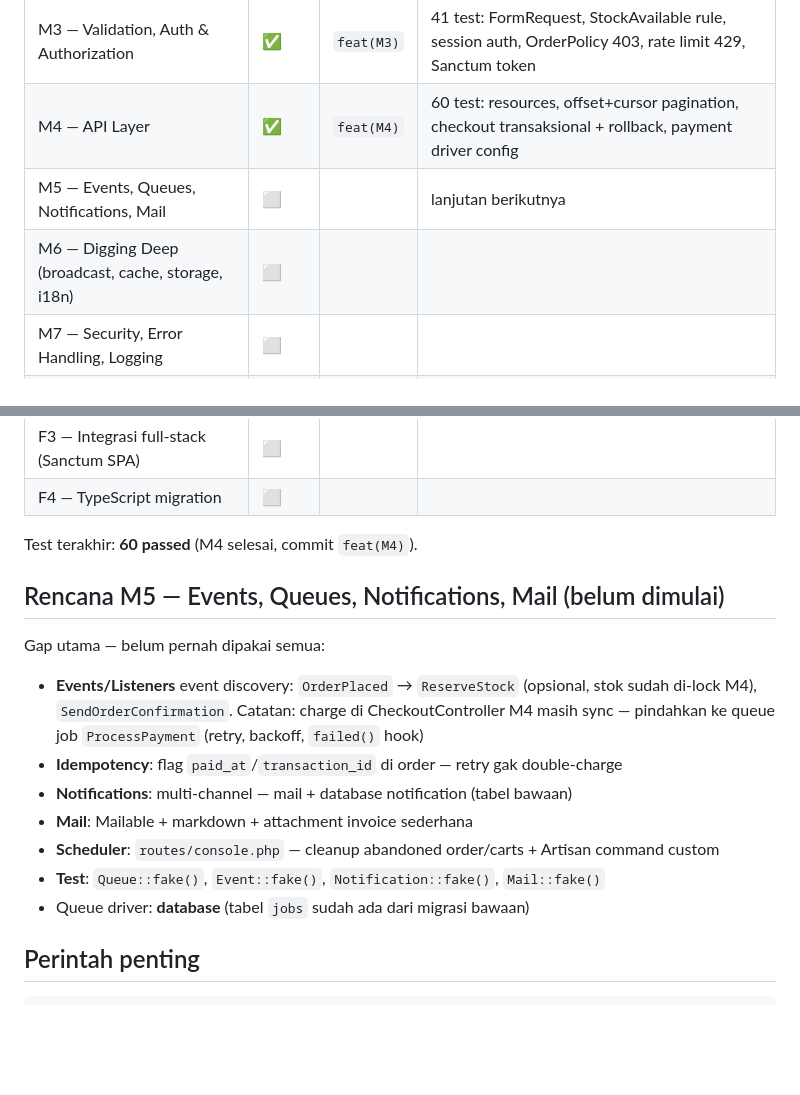
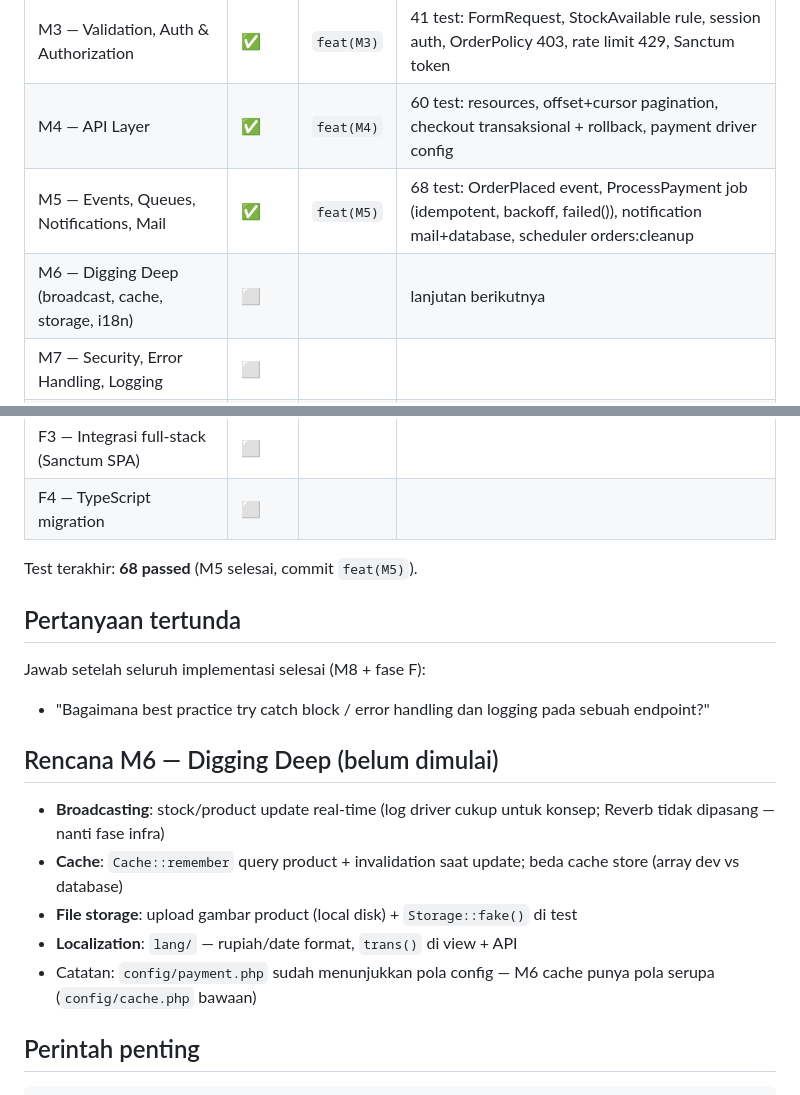
Before and after one commit to rizkytm/laravel-13-vue3-lab, a Markdown page: PROGRESS.md, 2 parts joined by grey strips. Drawn GitHub-style; blank space fills up the shorter version.

Commit message:
docs: update PROGRESS.md — M5 complete, M6 plan, pending question
Co-authored-by: CommandCodeBot <noreply@commandcode.ai>

```diff
--- a/PROGRESS.md
+++ b/PROGRESS.md
@@ -22,8 +22,8 @@ Test dijalankan assistant; fungsi dicek via browser oleh Rizky. Milestone = 1 co
 | M2 — Database & Eloquent | ✅ | `feat(M2)` | 27 test |
 | M3 — Validation, Auth & Authorization | ✅ | `feat(M3)` | 41 test: FormRequest, StockAvailable rule, session auth, OrderPolicy 403, rate limit 429, Sanctum token |
 | M4 — API Layer | ✅ | `feat(M4)` | 60 test: resources, offset+cursor pagination, checkout transaksional + rollback, payment driver config |
-| M5 — Events, Queues, Notifications, Mail | ⬜ | | lanjutan berikutnya |
-| M6 — Digging Deep (broadcast, cache, storage, i18n) | ⬜ | | |
+| M5 — Events, Queues, Notifications, Mail | ✅ | `feat(M5)` | 68 test: OrderPlaced event, ProcessPayment job (idempotent, backoff, failed()), notification mail+database, scheduler orders:cleanup |
+| M6 — Digging Deep (broadcast, cache, storage, i18n) | ⬜ | | lanjutan berikutnya |
 | M7 — Security, Error Handling, Logging | ⬜ | | |
 | M8 — Testing polish & dokumentasi | ⬜ | | |
 | F1 — Vue 3 setup + Composition API basics | ⬜ | | setelah M4 |
@@ -31,20 +31,24 @@ Test dijalankan assistant; fungsi dicek via browser oleh Rizky. Milestone = 1 co
 | F3 — Integrasi full-stack (Sanctum SPA) | ⬜ | | |
 | F4 — TypeScript migration | ⬜ | | |
 
-Test terakhir: **60 passed** (M4 selesai, commit `feat(M4)`).
+Test terakhir: **68 passed** (M5 selesai, commit `feat(M5)`).
 
-## Rencana M5 — Events, Queues, Notifications, Mail (belum dimulai)
+## Pertanyaan tertunda
 
-Gap utama — belum pernah dipakai semua:
-- **Events/Listeners** event discovery: `OrderPlaced` → `ReserveStock` (opsional, stok sudah
-  di-lock M4), `SendOrderConfirmation`. Catatan: charge di CheckoutController M4 masih
-  sync — pindahkan ke queue job `ProcessPayment` (retry, backoff, `failed()` hook)
-- **Idempotency**: flag `paid_at`/`transaction_id` di order — retry gak double-charge
-- **Notifications**: multi-channel — mail + database notification (tabel bawaan)
-- **Mail**: Mailable + markdown + attachment invoice sederhana
-- **Scheduler**: `routes/console.php` — cleanup abandoned order/carts + Artisan command custom
-- **Test**: `Queue::fake()`, `Event::fake()`, `Notification::fake()`, `Mail::fake()`
-- Queue driver: **database** (tabel `jobs` sudah ada dari migrasi bawaan)
+Jawab setelah seluruh implementasi selesai (M8 + fase F):
+
+- "Bagaimana best practice try catch block / error handling dan logging pada sebuah endpoint?"
+
+## Rencana M6 — Digging Deep (belum dimulai)
+
+- **Broadcasting**: stock/product update real-time (log driver cukup untuk konsep;
+  Reverb tidak dipasang — nanti fase infra)
+- **Cache**: `Cache::remember` query product + invalidation saat update;
+  beda cache store (array dev vs database)
+- **File storage**: upload gambar product (local disk) + `Storage::fake()` di test
+- **Localization**: `lang/` — rupiah/date format, `trans()` di view + API
+- Catatan: `config/payment.php` sudah menunjukkan pola config — M6 cache punya
+  pola serupa (`config/cache.php` bawaan)
 
 ## Perintah penting
 
```
